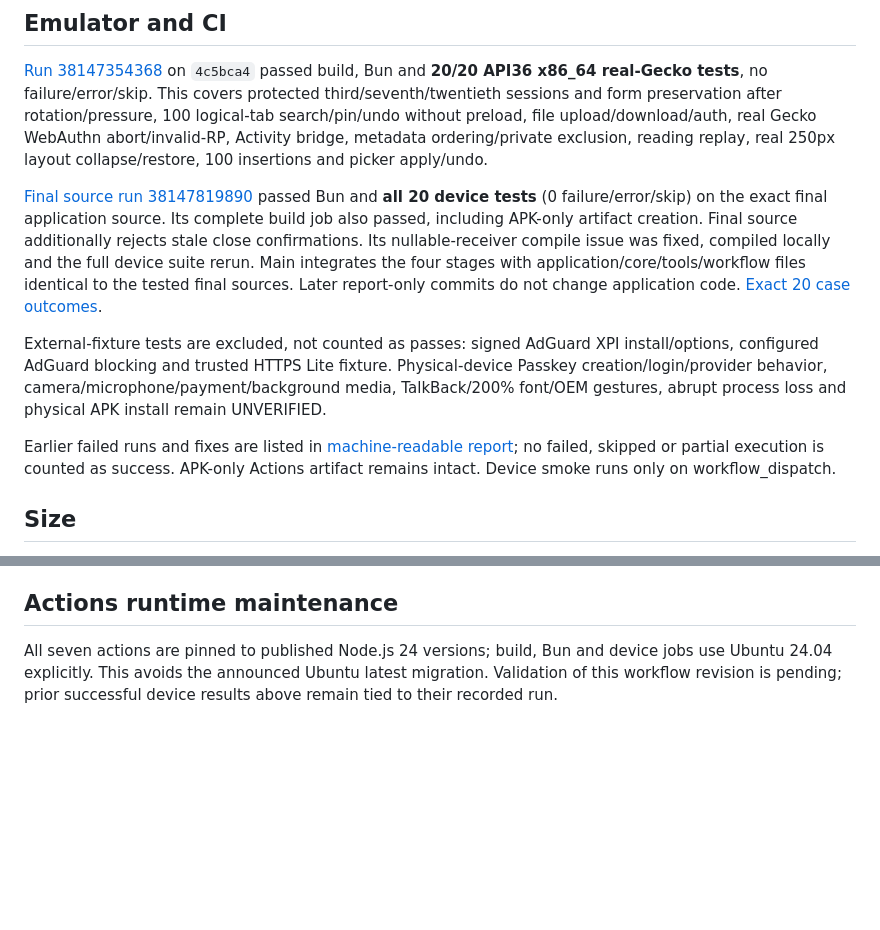
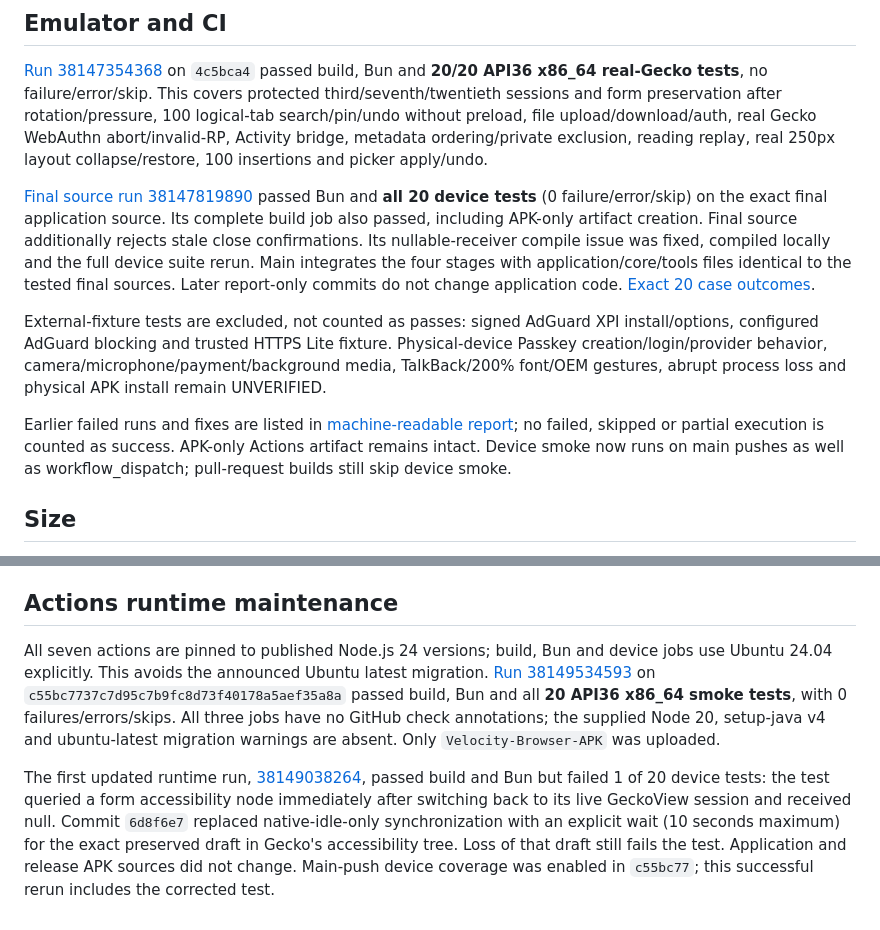
Before and after one commit to linkalls/velocity-browser, a Markdown page: docs/v03-validation.md, 2 parts joined by grey strips. Drawn GitHub-style; blank space fills up the shorter version.

Commit message:
docs: record successful Node 24 build and 20 device tests [skip ci]

```diff
--- a/docs/v03-validation.md
+++ b/docs/v03-validation.md
@@ -13,11 +13,11 @@ App source: `576a641ca16a0e11391c61bdd4d77921b80e9fc2`. Four staged PRs: [1](htt
 
 [Run 38147354368](https://github.com/linkalls/velocity-browser/actions/runs/38147354368) on `4c5bca4` passed build, Bun and **20/20 API36 x86_64 real-Gecko tests**, no failure/error/skip. This covers protected third/seventh/twentieth sessions and form preservation after rotation/pressure, 100 logical-tab search/pin/undo without preload, file upload/download/auth, real Gecko WebAuthn abort/invalid-RP, Activity bridge, metadata ordering/private exclusion, reading replay, real 250px layout collapse/restore, 100 insertions and picker apply/undo.
 
-[Final source run 38147819890](https://github.com/linkalls/velocity-browser/actions/runs/38147819890) passed Bun and **all 20 device tests** (0 failure/error/skip) on the exact final application source. Its complete build job also passed, including APK-only artifact creation. Final source additionally rejects stale close confirmations. Its nullable-receiver compile issue was fixed, compiled locally and the full device suite rerun. Main integrates the four stages with application/core/tools/workflow files identical to the tested final sources. Later report-only commits do not change application code. [Exact 20 case outcomes](benchmarks/v03-device-results.json).
+[Final source run 38147819890](https://github.com/linkalls/velocity-browser/actions/runs/38147819890) passed Bun and **all 20 device tests** (0 failure/error/skip) on the exact final application source. Its complete build job also passed, including APK-only artifact creation. Final source additionally rejects stale close confirmations. Its nullable-receiver compile issue was fixed, compiled locally and the full device suite rerun. Main integrates the four stages with application/core/tools files identical to the tested final sources. Later report-only commits do not change application code. [Exact 20 case outcomes](benchmarks/v03-device-results.json).
 
 External-fixture tests are excluded, not counted as passes: signed AdGuard XPI install/options, configured AdGuard blocking and trusted HTTPS Lite fixture. Physical-device Passkey creation/login/provider behavior, camera/microphone/payment/background media, TalkBack/200% font/OEM gestures, abrupt process loss and physical APK install remain UNVERIFIED.
 
-Earlier failed runs and fixes are listed in [machine-readable report](benchmarks/v03-validation.json); no failed, skipped or partial execution is counted as success. APK-only Actions artifact remains intact. Device smoke runs only on workflow_dispatch.
+Earlier failed runs and fixes are listed in [machine-readable report](benchmarks/v03-validation.json); no failed, skipped or partial execution is counted as success. APK-only Actions artifact remains intact. Device smoke now runs on main pushes as well as workflow_dispatch; pull-request builds still skip device smoke.
 
 ## Size
 
@@ -31,4 +31,6 @@ GeckoView remains the sole engine. Balanced six is a soft target; UNKNOWN/protec
 
 ## Actions runtime maintenance
 
-All seven actions are pinned to published Node.js 24 versions; build, Bun and device jobs use Ubuntu 24.04 explicitly. This avoids the announced Ubuntu latest migration. Validation of this workflow revision is pending; prior successful device results above remain tied to their recorded run.
+All seven actions are pinned to published Node.js 24 versions; build, Bun and device jobs use Ubuntu 24.04 explicitly. This avoids the announced Ubuntu latest migration. [Run 38149534593](https://github.com/linkalls/velocity-browser/actions/runs/38149534593) on `c55bc7737c7d95c7b9fc8d73f40178a5aef35a8a` passed build, Bun and all **20 API36 x86_64 smoke tests**, with 0 failures/errors/skips. All three jobs have no GitHub check annotations; the supplied Node 20, setup-java v4 and ubuntu-latest migration warnings are absent. Only `Velocity-Browser-APK` was uploaded.
+
+The first updated runtime run, [38149038264](https://github.com/linkalls/velocity-browser/actions/runs/38149038264), passed build and Bun but failed 1 of 20 device tests: the test queried a form accessibility node immediately after switching back to its live GeckoView session and received null. Commit `6d8f6e7` replaced native-idle-only synchronization with an explicit wait (10 seconds maximum) for the exact preserved draft in Gecko's accessibility tree. Loss of that draft still fails the test. Application and release APK sources did not change. Main-push device coverage was enabled in `c55bc77`; this successful rerun includes the corrected test.
```
